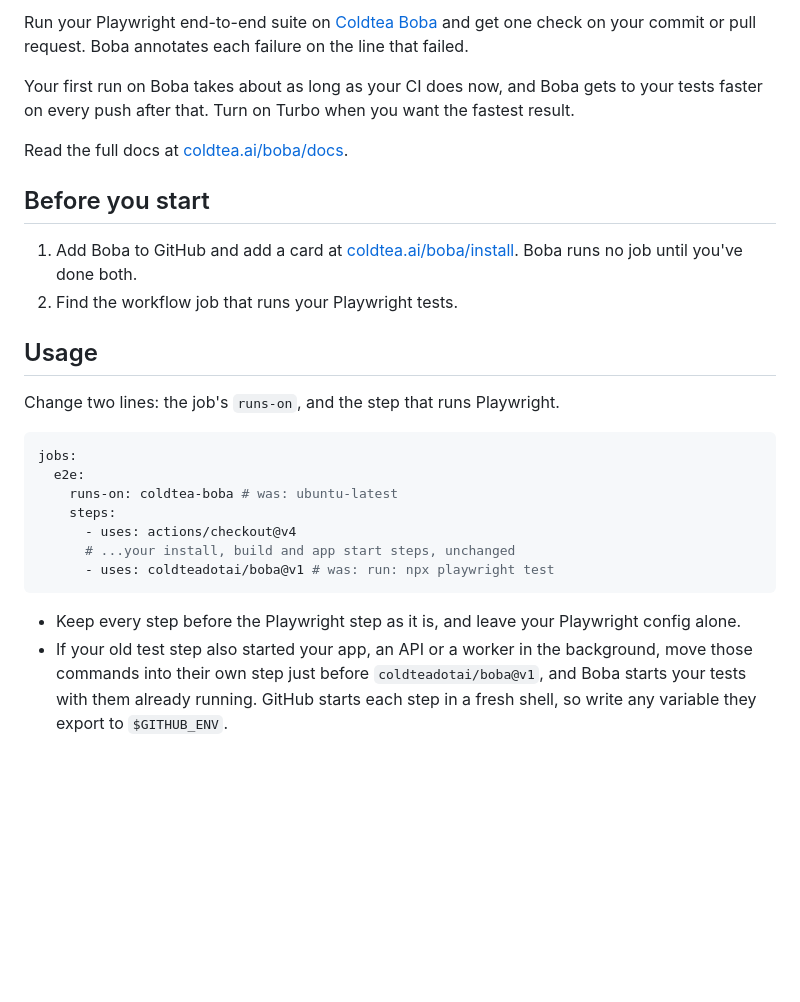
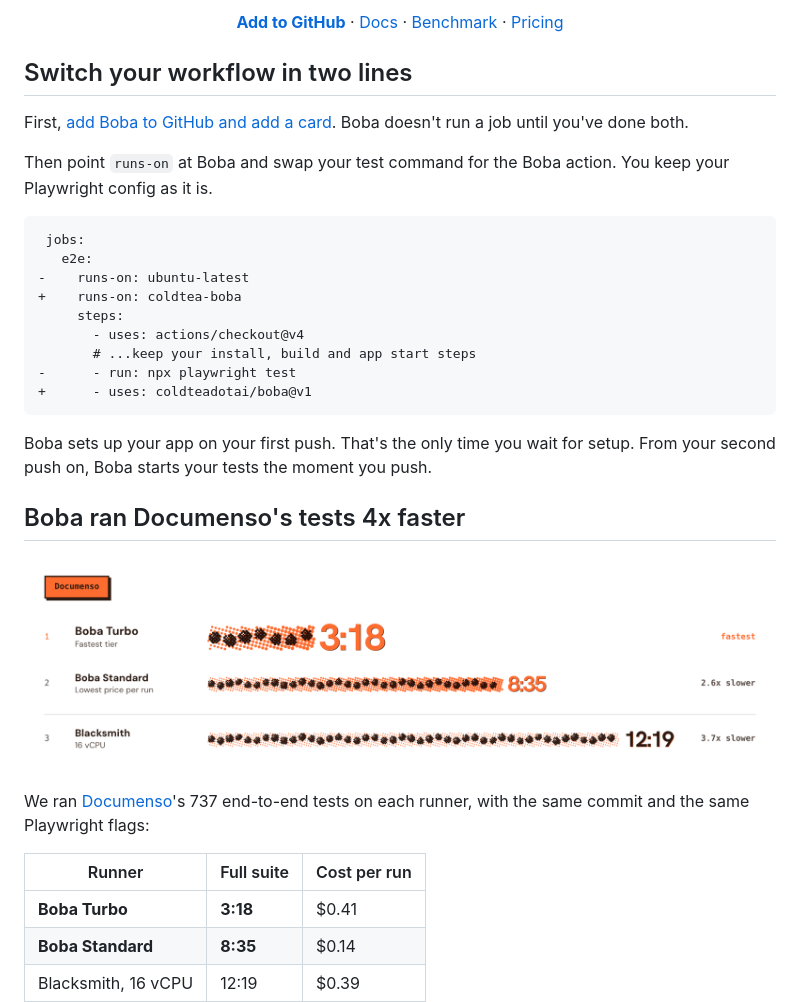
Before and after one commit to coldteadotai/boba, a Markdown page: README.md, the part around one of its changes. GitHub-like rendering; pictures changed too: .github/assets/benchmark.png (added); blank space fills up the shorter version.

Commit message:
README: lead with the 4x benchmark, the two-line change and what Boba shows on a pull request

````diff
--- a/README.md
+++ b/README.md
@@ -2,28 +4,42 @@
 
-Run your Playwright end-to-end suite on [Coldtea Boba](https://www.coldtea.ai/boba) and get one check on your commit or pull request. Boba annotates each failure on the line that failed.
+<p align="center">
+  <a href="https://www.coldtea.ai/boba/install"><b>Add to GitHub</b></a> ·
+  <a href="https://www.coldtea.ai/boba/docs">Docs</a> ·
+  <a href="https://www.coldtea.ai/boba#benchmark">Benchmark</a> ·
+  <a href="https://www.coldtea.ai/boba#pricing">Pricing</a>
+</p>
 
-Your first run on Boba takes about as long as your CI does now, and Boba gets to your tests faster on every push after that. Turn on Turbo when you want the fastest result.
+## Switch your workflow in two lines
 
-Read the full docs at [coldtea.ai/boba/docs](https://www.coldtea.ai/boba/docs).
+First, [add Boba to GitHub and add a card](https://www.coldtea.ai/boba/install). Boba doesn't run a job until you've done both.
 
-## Before you start
+Then point `runs-on` at Boba and swap your test command for the Boba action. You keep your Playwright config as it is.
 
-1. Add Boba to GitHub and add a card at [coldtea.ai/boba/install](https://www.coldtea.ai/boba/install). Boba runs no job until you've done both.
-2. Find the workflow job that runs your Playwright tests.
-
-## Usage
-
-Change two lines: the job's `runs-on`, and the step that runs Playwright.
-
-```yaml
-jobs:
-  e2e:
-    runs-on: coldtea-boba # was: ubuntu-latest
-    steps:
-      - uses: actions/checkout@v4
-      # ...your install, build and app start steps, unchanged
-      - uses: coldteadotai/boba@v1 # was: run: npx playwright test
+```diff
+ jobs:
+   e2e:
+-    runs-on: ubuntu-latest
++    runs-on: coldtea-boba
+     steps:
+       - uses: actions/checkout@v4
+       # ...keep your install, build and app start steps
+-      - run: npx playwright test
++      - uses: coldteadotai/boba@v1
 ```
 
-- Keep every step before the Playwright step as it is, and leave your Playwright config alone.
-- If your old test step also started your app, an API or a worker in the background, move those commands into their own step just before `coldteadotai/boba@v1`, and Boba starts your tests with them already running. GitHub starts each step in a fresh shell, so write any variable they export to `$GITHUB_ENV`.
+Boba sets up your app on your first push. That's the only time you wait for setup. From your second push on, Boba starts your tests the moment you push.
+
+## Boba ran Documenso's tests 4x faster
+
+<p align="center">
+  <img src=".github/assets/benchmark.png" alt="Documenso's suite: Boba Turbo took 3:18, Boba Standard 8:35, and Blacksmith on a 16 vCPU runner 12:19." width="100%">
+</p>
+
+We ran [Documenso](https://github.com/documenso/documenso)'s 737 end-to-end tests on each runner, with the same commit and the same Playwright flags:
+
+| Runner | Full suite | Cost per run |
+| --- | --- | --- |
+| **Boba Turbo** | **3:18** | $0.41 |
+| **Boba Standard** | **8:35** | $0.14 |
+| Blacksmith, 16 vCPU | 12:19 | $0.39 |
+
````
Also changed, not shown: other parts of README.md (+42 -28 lines), .github/assets/check.png (added), .github/assets/hero.png (added).
